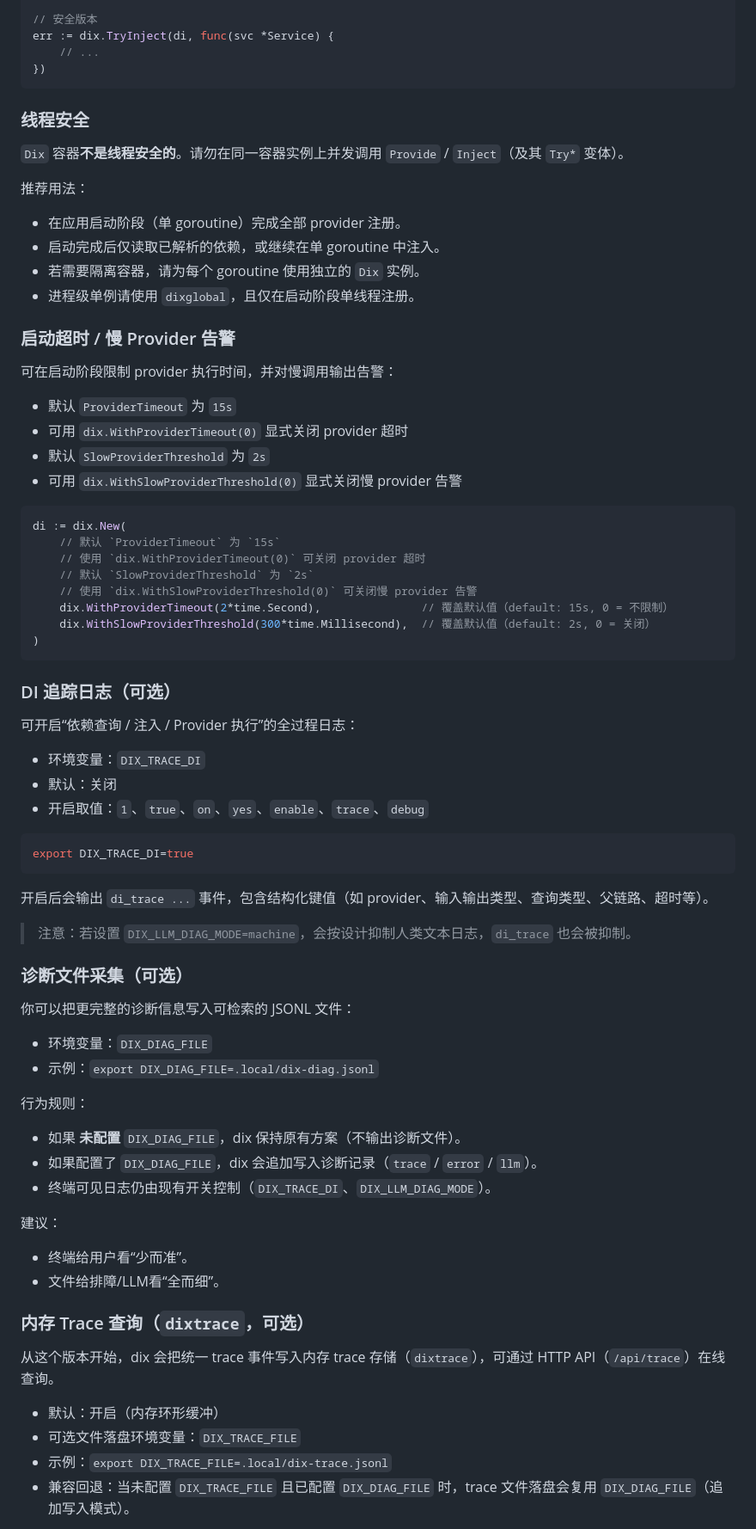
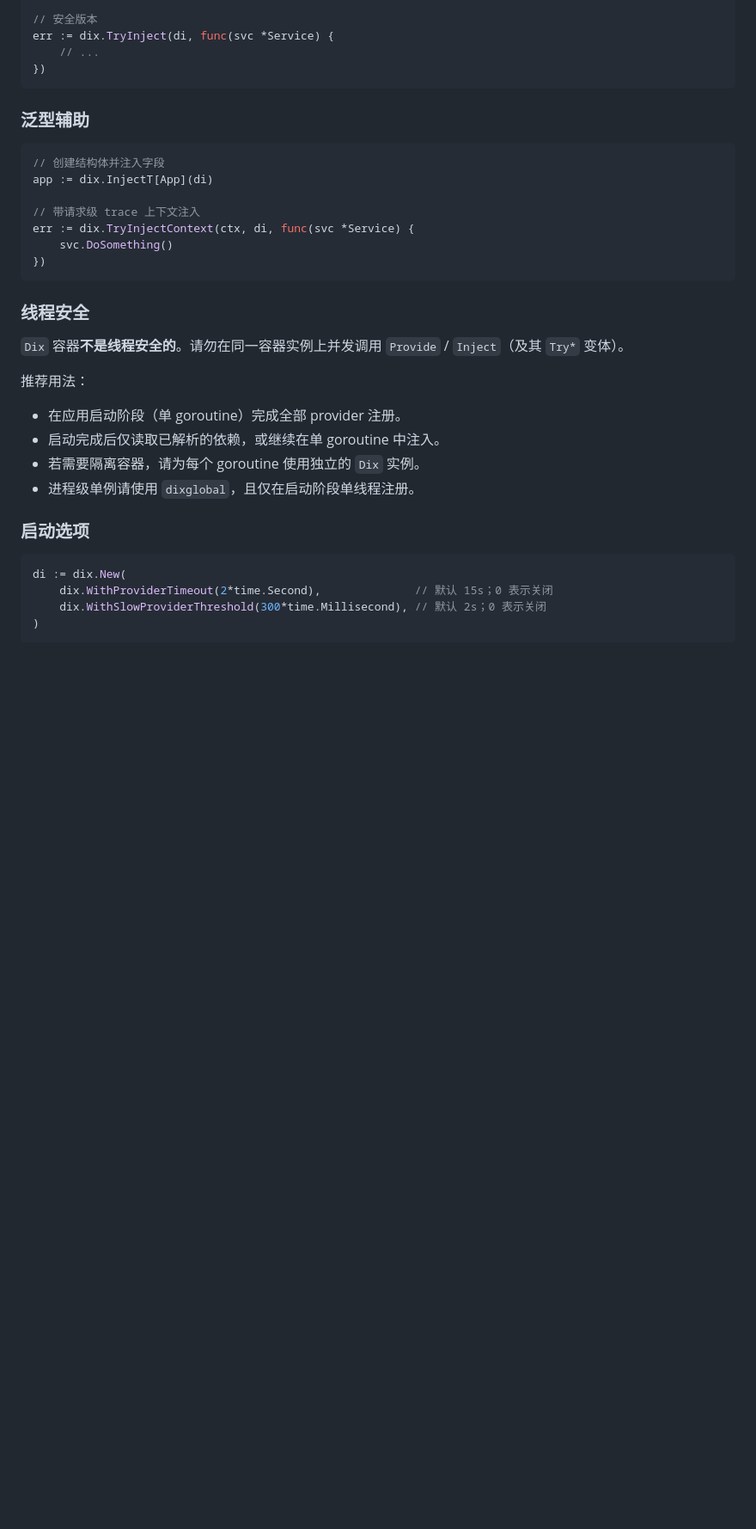
Before and after one commit to pubgo/dix, a Markdown page: README_zh.md, the part around one of its changes. Shown at 86% size. Rendered like a GitHub page; blank space fills up the shorter version.

````diff
--- a/README_zh.md
+++ b/README_zh.md
@@ -115,6 +167,18 @@ err := dix.TryInject(di, func(svc *Service) {
 })
 ```
 
+### 泛型辅助
+
+```go
+// 创建结构体并注入字段
+app := dix.InjectT[App](di)
+
+// 带请求级 trace 上下文注入
+err := dix.TryInjectContext(ctx, di, func(svc *Service) {
+    svc.DoSomething()
+})
+```
+
 ### 线程安全
 
 `Dix` 容器**不是线程安全的**。请勿在同一容器实例上并发调用 `Provide` / `Inject`（及其 `Try*` 变体）。
@@ -126,66 +190,11 @@ err := dix.TryInject(di, func(svc *Service) {
 - 若需要隔离容器，请为每个 goroutine 使用独立的 `Dix` 实例。
 - 进程级单例请使用 `dixglobal`，且仅在启动阶段单线程注册。
 
-### 启动超时 / 慢 Provider 告警
-
-可在启动阶段限制 provider 执行时间，并对慢调用输出告警：
-
-- 默认 `ProviderTimeout` 为 `15s`
-- 可用 `dix.WithProviderTimeout(0)` 显式关闭 provider 超时
-- 默认 `SlowProviderThreshold` 为 `2s`
-- 可用 `dix.WithSlowProviderThreshold(0)` 显式关闭慢 provider 告警
+### 启动选项
 
 ```go
 di := dix.New(
-    // 默认 `ProviderTimeout` 为 `15s`
-    // 使用 `dix.WithProviderTimeout(0)` 可关闭 provider 超时
-    // 默认 `SlowProviderThreshold` 为 `2s`
-    // 使用 `dix.WithSlowProviderThreshold(0)` 可关闭慢 provider 告警
-    dix.WithProviderTimeout(2*time.Second),               // 覆盖默认值（default: 15s, 0 = 不限制）
-    dix.WithSlowProviderThreshold(300*time.Millisecond),  // 覆盖默认值（default: 2s, 0 = 关闭）
+    dix.WithProviderTimeout(2*time.Second),              // 默认 15s；0 表示关闭
+    dix.WithSlowProviderThreshold(300*time.Millisecond), // 默认 2s；0 表示关闭
 )
 ```
-
-### DI 追踪日志（可选）
-
-可开启“依赖查询 / 注入 / Provider 执行”的全过程日志：
-
-- 环境变量：`DIX_TRACE_DI`
-- 默认：关闭
-- 开启取值：`1`、`true`、`on`、`yes`、`enable`、`trace`、`debug`
-
-```bash
-export DIX_TRACE_DI=true
-```
-
-开启后会输出 `di_trace ...` 事件，包含结构化键值（如 provider、输入输出类型、查询类型、父链路、超时等）。
-
-> 注意：若设置 `DIX_LLM_DIAG_MODE=machine`，会按设计抑制人类文本日志，`di_trace` 也会被抑制。
-
-### 诊断文件采集（可选）
-
-你可以把更完整的诊断信息写入可检索的 JSONL 文件：
-
-- 环境变量：`DIX_DIAG_FILE`
-- 示例：`export DIX_DIAG_FILE=.local/dix-diag.jsonl`
-
-行为规则：
-
-- 如果 **未配置** `DIX_DIAG_FILE`，dix 保持原有方案（不输出诊断文件）。
-- 如果配置了 `DIX_DIAG_FILE`，dix 会追加写入诊断记录（`trace` / `error` / `llm`）。
-- 终端可见日志仍由现有开关控制（`DIX_TRACE_DI`、`DIX_LLM_DIAG_MODE`）。
-
-建议：
-
-- 终端给用户看“少而准”。
-- 文件给排障/LLM看“全而细”。
-
-### 内存 Trace 查询（`dixtrace`，可选）
-
-从这个版本开始，dix 会把统一 trace 事件写入内存 trace 存储（`dixtrace`），可通过 HTTP API（`/api/trace`）在线查询。
-
-- 默认：开启（内存环形缓冲）
-- 可选文件落盘环境变量：`DIX_TRACE_FILE`
-- 示例：`export DIX_TRACE_FILE=.local/dix-trace.jsonl`
-- 兼容回退：当未配置 `DIX_TRACE_FILE` 且已配置 `DIX_DIAG_FILE` 时，trace 文件落盘会复用 `DIX_DIAG_FILE`（追加写入模式）。
-
````
Also changed, not shown: other parts of README_zh.md (+88 -35 lines), README.md (+105 -95 lines).
